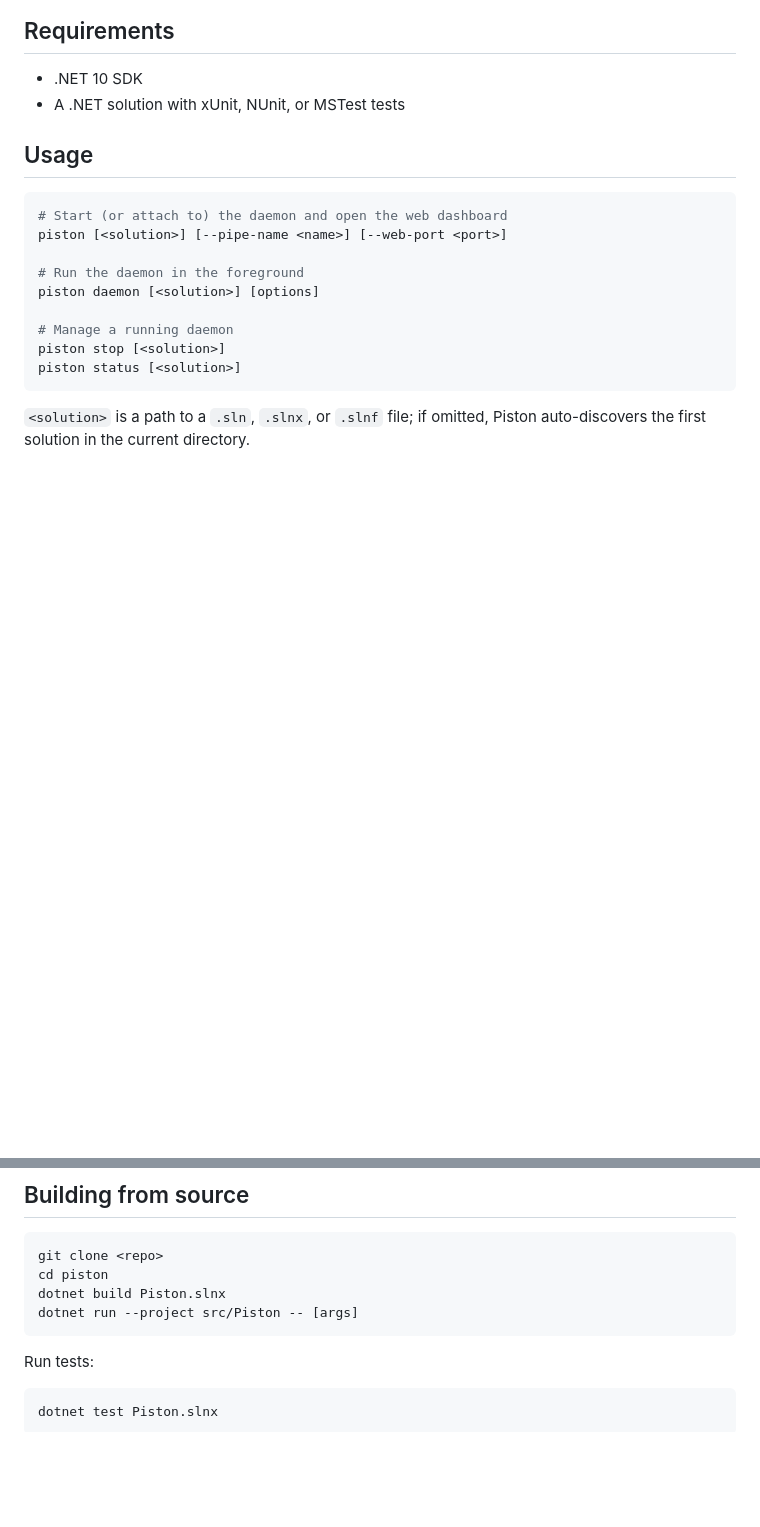
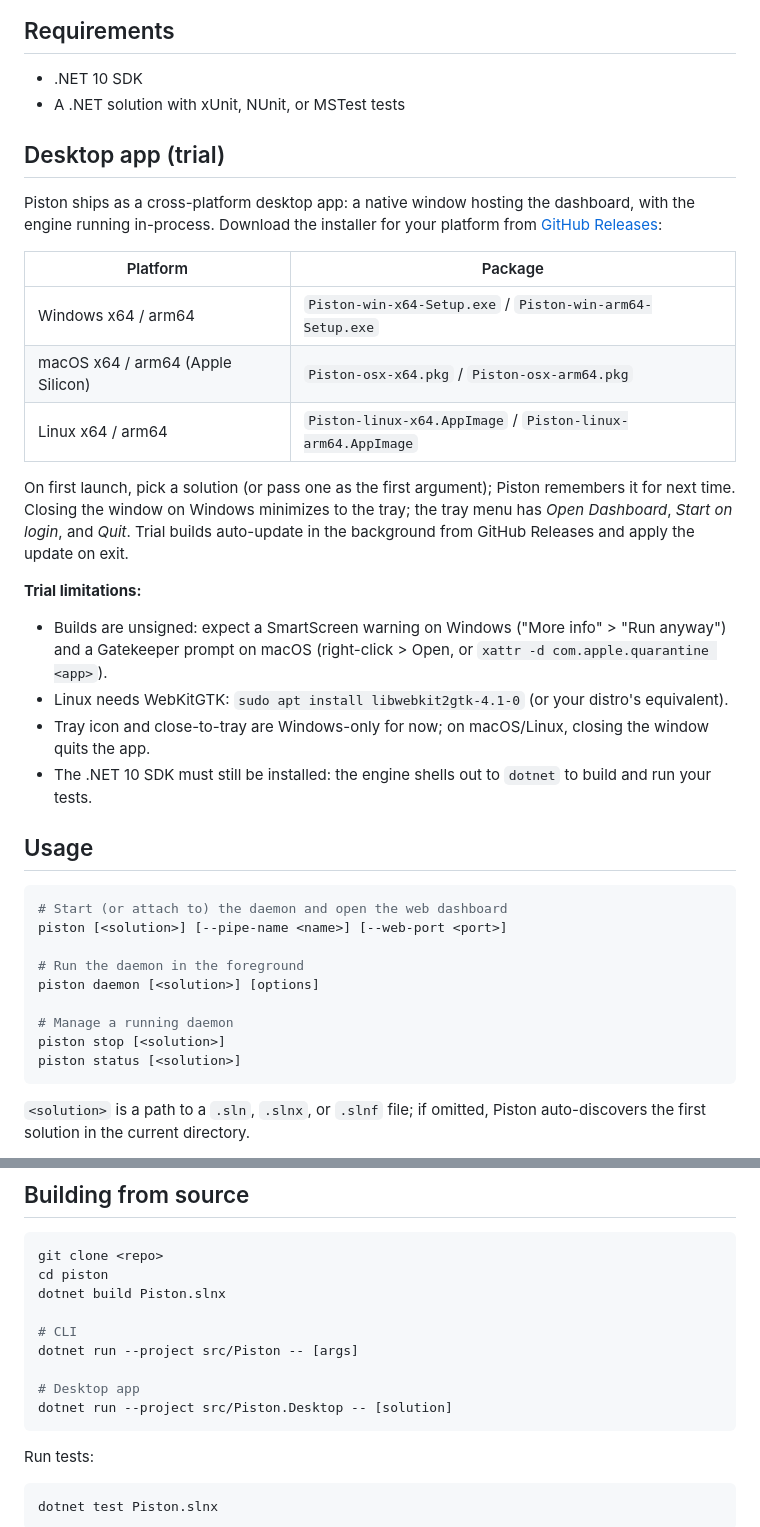
Before and after one commit to damianh/piston, a Markdown page: README.md, 2 parts joined by grey strips. GitHub-like rendering; blank space fills up the shorter version.

````diff
--- a/README.md
+++ b/README.md
@@ -8,6 +8,36 @@ Piston watches a .NET solution for file changes, determines what was impacted, r
 
 - .NET 10 SDK
 - A .NET solution with xUnit, NUnit, or MSTest tests
+
+## Desktop app (trial)
+
+Piston ships as a cross-platform desktop app: a native window hosting the
+dashboard, with the engine running in-process. Download the installer for your
+platform from [GitHub Releases](https://github.com/damianh/piston/releases):
+
+| Platform | Package |
+|---|---|
+| Windows x64 / arm64 | `Piston-win-x64-Setup.exe` / `Piston-win-arm64-Setup.exe` |
+| macOS x64 / arm64 (Apple Silicon) | `Piston-osx-x64.pkg` / `Piston-osx-arm64.pkg` |
+| Linux x64 / arm64 | `Piston-linux-x64.AppImage` / `Piston-linux-arm64.AppImage` |
+
+On first launch, pick a solution (or pass one as the first argument); Piston
+remembers it for next time. Closing the window on Windows minimizes to the
+tray; the tray menu has *Open Dashboard*, *Start on login*, and *Quit*.
+Trial builds auto-update in the background from GitHub Releases and apply the
+update on exit.
+
+**Trial limitations:**
+
+- Builds are unsigned: expect a SmartScreen warning on Windows ("More info" >
+  "Run anyway") and a Gatekeeper prompt on macOS (right-click > Open, or
+  `xattr -d com.apple.quarantine <app>`).
+- Linux needs WebKitGTK: `sudo apt install libwebkit2gtk-4.1-0` (or your
+  distro's equivalent).
+- Tray icon and close-to-tray are Windows-only for now; on macOS/Linux,
+  closing the window quits the app.
+- The .NET 10 SDK must still be installed: the engine shells out to `dotnet`
+  to build and run your tests.
 
 ## Usage
 
@@ -109,7 +139,12 @@ Piston reads an optional `.piston.json` in the solution directory. CLI flags tak
 git clone <repo>
 cd piston
 dotnet build Piston.slnx
+
+# CLI
 dotnet run --project src/Piston -- [args]
+
+# Desktop app
+dotnet run --project src/Piston.Desktop -- [solution]
 ```
 
 Run tests:
````
Also changed, not shown: ARCHITECTURE.md (+22 -9 lines).
